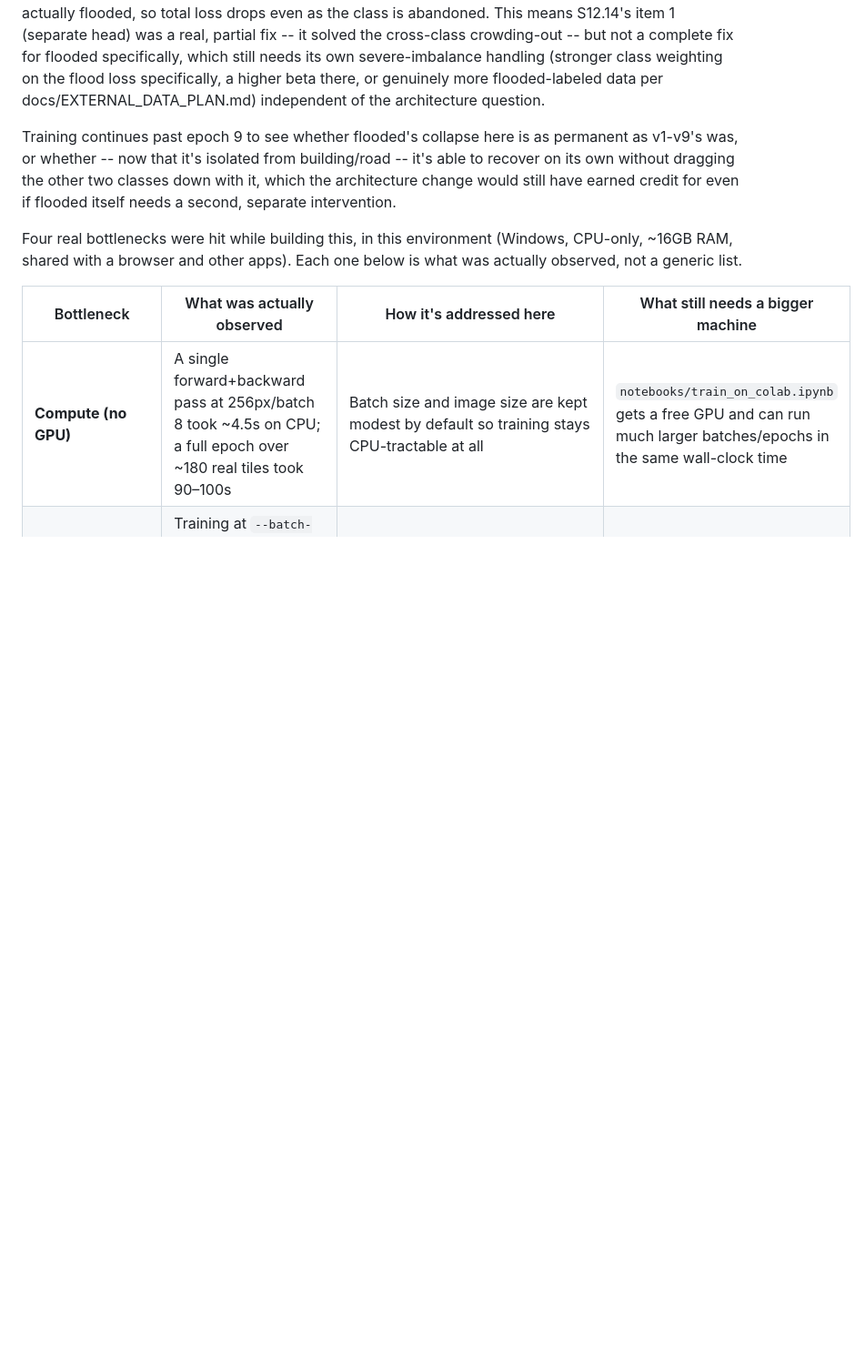
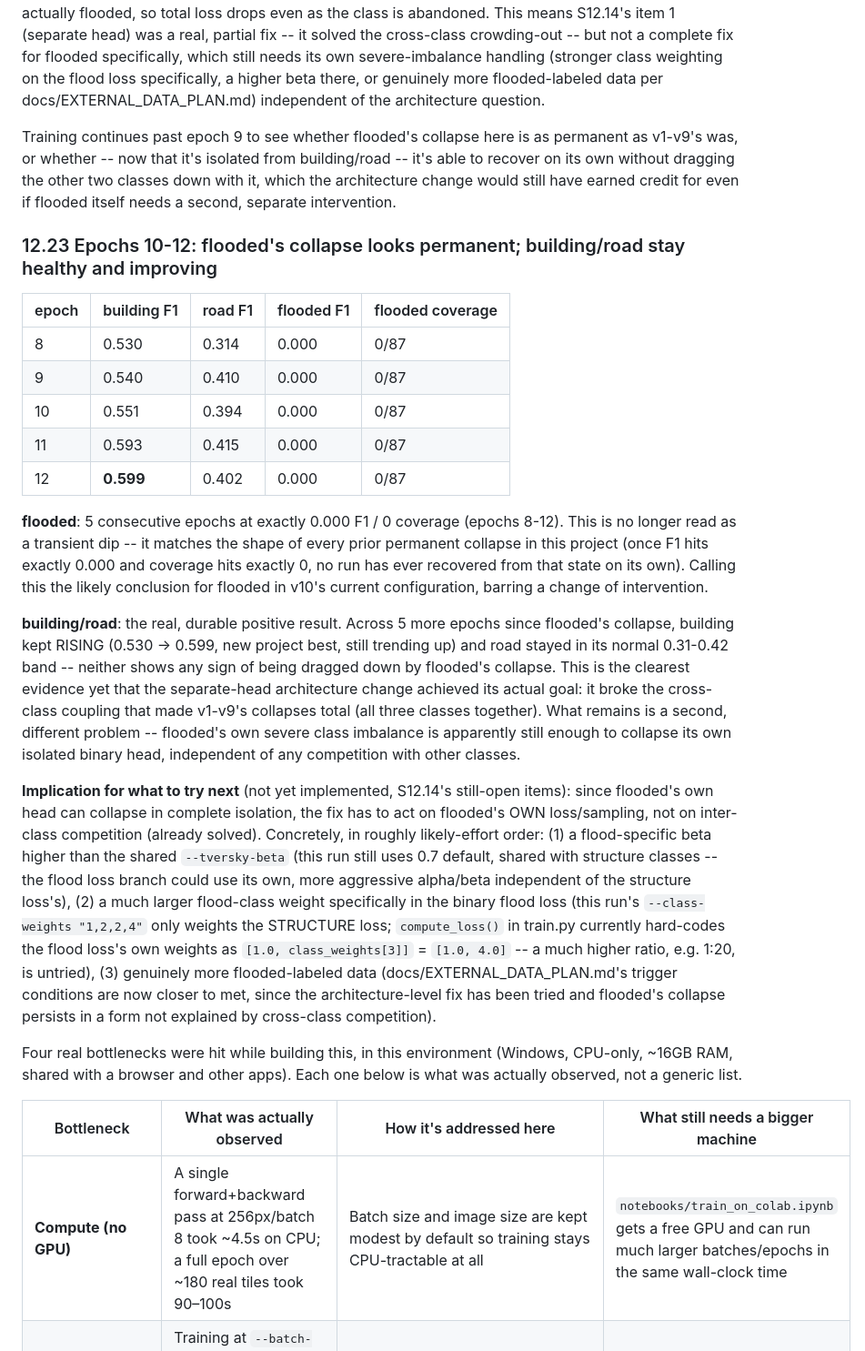
Before and after one commit to NotEmoliaN/D_A_GeoFormer, a Markdown page: docs/MANUAL.md, the part around the change. Shown at 91% size. Rendered like a GitHub page; blank space fills up the shorter version.

Commit message:
docs: v10 epoch 10-12 -- flooded's collapse looks permanent, building/road keep improving (S12.23)

```diff
--- a/docs/MANUAL.md
+++ b/docs/MANUAL.md
@@ -1435,6 +1435,53 @@ the other two classes down with it, which the architecture change would
 still have earned credit for even if flooded itself needs a second,
 separate intervention.
 
+### 12.23 Epochs 10-12: flooded's collapse looks permanent; building/road stay healthy and improving
+
+| epoch | building F1 | road F1 | flooded F1 | flooded coverage |
+|---|---|---|---|---|
+| 8 | 0.530 | 0.314 | 0.000 | 0/87 |
+| 9 | 0.540 | 0.410 | 0.000 | 0/87 |
+| 10 | 0.551 | 0.394 | 0.000 | 0/87 |
+| 11 | 0.593 | 0.415 | 0.000 | 0/87 |
+| 12 | **0.599** | 0.402 | 0.000 | 0/87 |
+
+**flooded**: 5 consecutive epochs at exactly 0.000 F1 / 0 coverage
+(epochs 8-12). This is no longer read as a transient dip -- it matches
+the shape of every prior permanent collapse in this project (once F1
+hits exactly 0.000 and coverage hits exactly 0, no run has ever
+recovered from that state on its own). Calling this the likely
+conclusion for flooded in v10's current configuration, barring a
+change of intervention.
+
+**building/road**: the real, durable positive result. Across 5 more
+epochs since flooded's collapse, building kept RISING (0.530 -> 0.599,
+new project best, still trending up) and road stayed in its normal
+0.31-0.42 band -- neither shows any sign of being dragged down by
+flooded's collapse. This is the clearest evidence yet that the
+separate-head architecture change achieved its actual goal: it broke
+the cross-class coupling that made v1-v9's collapses total (all three
+classes together). What remains is a second, different problem --
+flooded's own severe class imbalance is apparently still enough to
+collapse its own isolated binary head, independent of any competition
+with other classes.
+
+**Implication for what to try next** (not yet implemented, S12.14's
+still-open items): since flooded's own head can collapse in complete
+isolation, the fix has to act on flooded's OWN loss/sampling, not on
+inter-class competition (already solved). Concretely, in roughly
+likely-effort order: (1) a flood-specific beta higher than the shared
+`--tversky-beta` (this run still uses 0.7 default, shared with
+structure classes -- the flood loss branch could use its own, more
+aggressive alpha/beta independent of the structure loss's), (2) a much
+larger flood-class weight specifically in the binary flood loss (this
+run's `--class-weights "1,2,2,4"` only weights the STRUCTURE loss;
+`compute_loss()` in train.py currently hard-codes the flood loss's own
+weights as `[1.0, class_weights[3]]` = `[1.0, 4.0]` -- a much higher
+ratio, e.g. 1:20, is untried), (3) genuinely more flooded-labeled data
+(docs/EXTERNAL_DATA_PLAN.md's trigger conditions are now closer to met,
+since the architecture-level fix has been tried and flooded's collapse
+persists in a form not explained by cross-class competition).
+
 Four real bottlenecks were hit while building this, in this environment
 (Windows, CPU-only, ~16GB RAM, shared with a browser and other apps). Each
 one below is what was actually observed, not a generic list.
```
